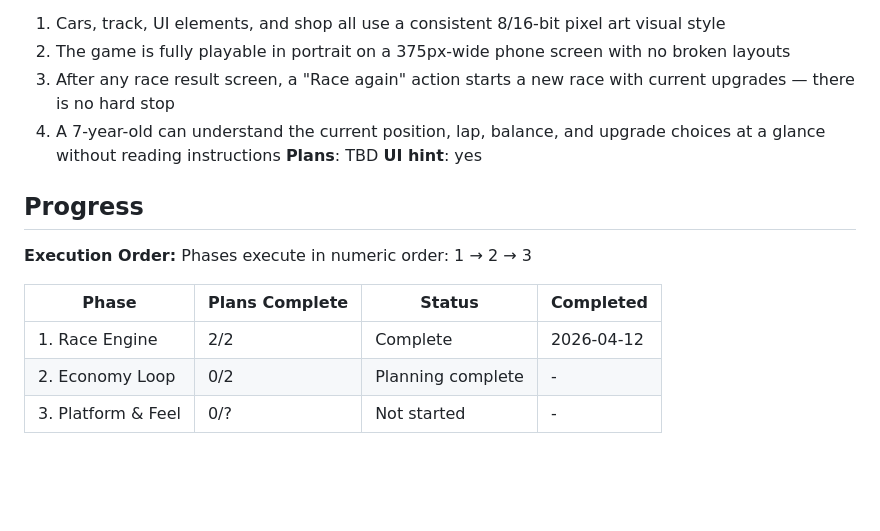
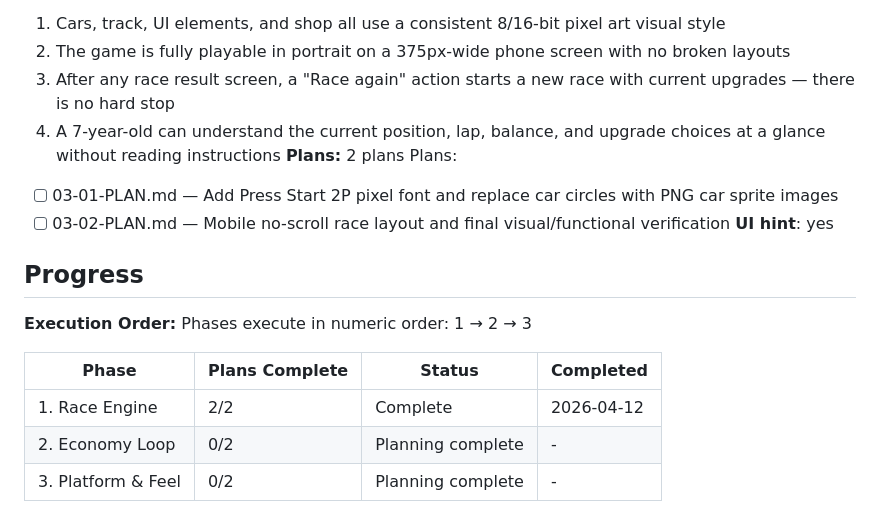
Before and after one commit to kromby/Benni-Games, a Markdown page: .planning/ROADMAP.md, the part around the change. GitHub-like rendering; blank space fills up the shorter version.

Commit message:
docs(03): create phase plan for Platform & Feel

```diff
--- a/.planning/ROADMAP.md
+++ b/.planning/ROADMAP.md
@@ -59,7 +59,10 @@ Plans:
   2. The game is fully playable in portrait on a 375px-wide phone screen with no broken layouts
   3. After any race result screen, a "Race again" action starts a new race with current upgrades — there is no hard stop
   4. A 7-year-old can understand the current position, lap, balance, and upgrade choices at a glance without reading instructions
-**Plans**: TBD
+**Plans:** 2 plans
+Plans:
+- [ ] 03-01-PLAN.md — Add Press Start 2P pixel font and replace car circles with PNG car sprite images
+- [ ] 03-02-PLAN.md — Mobile no-scroll race layout and final visual/functional verification
 **UI hint**: yes
 
 ## Progress
@@ -71,4 +74,4 @@ Phases execute in numeric order: 1 → 2 → 3
 |-------|----------------|--------|-----------|
 | 1. Race Engine | 2/2 | Complete | 2026-04-12 |
 | 2. Economy Loop | 0/2 | Planning complete | - |
-| 3. Platform & Feel | 0/? | Not started | - |
+| 3. Platform & Feel | 0/2 | Planning complete | - |
```
Also changed, not shown: 2 other files.
